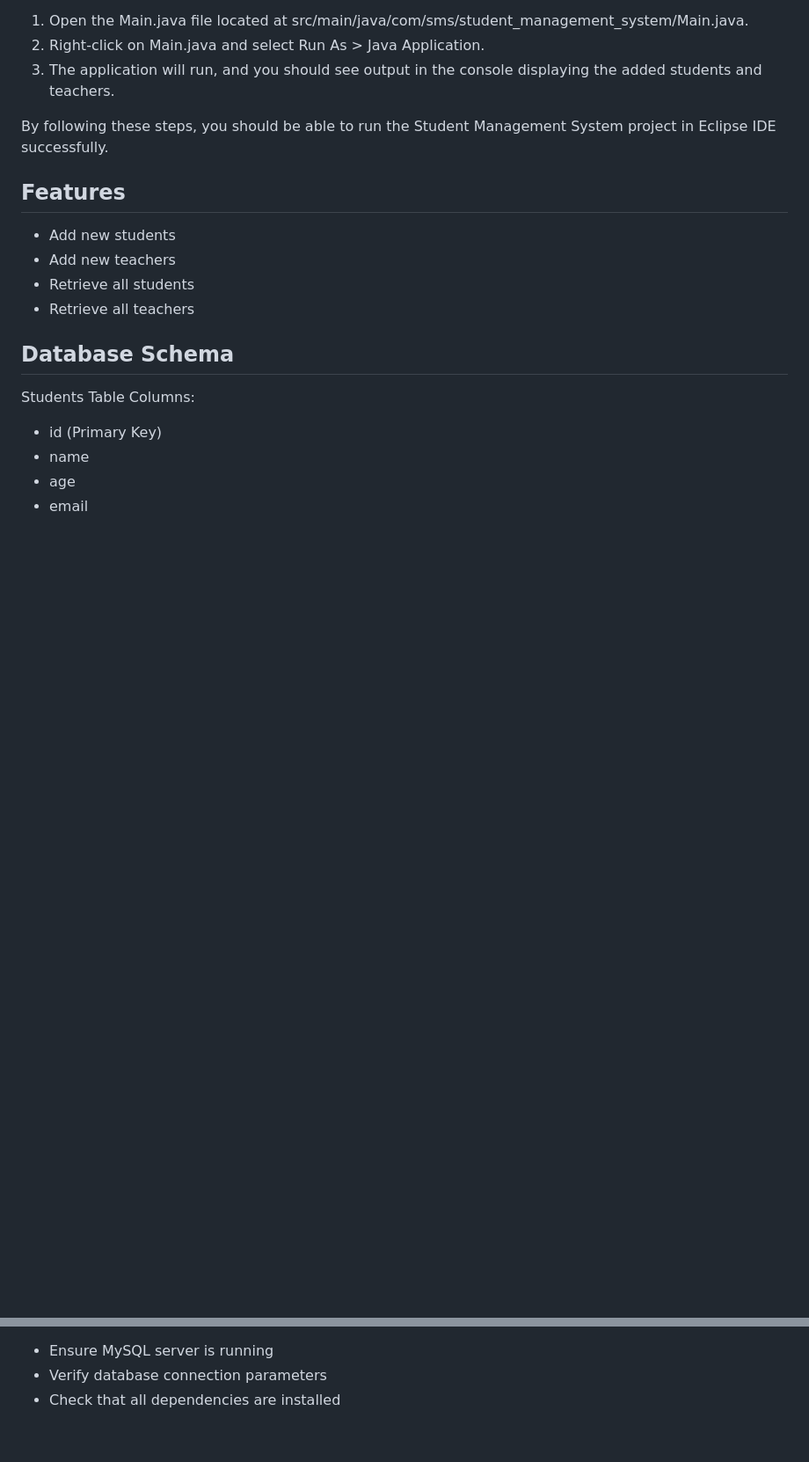
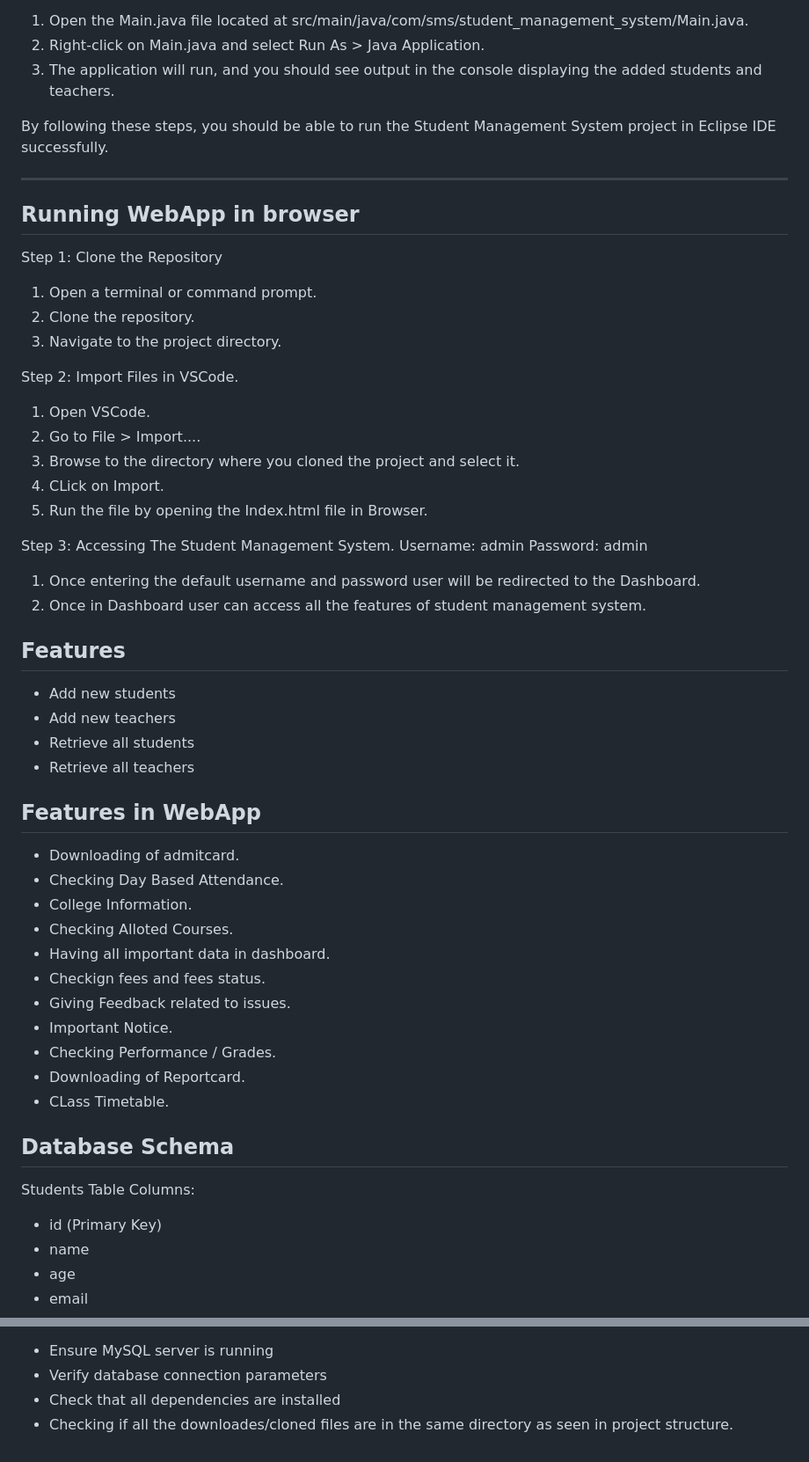
Before and after one commit to Nidhiansh/student-management-system, a Markdown page: README.md, 2 parts joined by grey strips. Shown at 88% size. Drawn GitHub-style; blank space fills up the shorter version.

```diff
--- a/README.md
+++ b/README.md
@@ -141,12 +140,48 @@ Step 6: Run the Application
 
 By following these steps, you should be able to run the Student Management System project in Eclipse IDE successfully.
 
+--------
+Running WebApp in browser
+--------
+Step 1: Clone the Repository
+   1. Open a terminal or command prompt.
+   2. Clone the repository.
+   3. Navigate to the project directory.
+
+Step 2: Import Files in VSCode.
+   1. Open VSCode.
+   2. Go to File > Import....
+   3. Browse to the directory where you cloned the project and select it.
+   4. CLick on Import.
+   5. Run the file by opening the Index.html file in Browser.
+
+Step 3: Accessing The Student Management System.
+      Username: admin
+      Password: admin
+   1. Once entering the default username and password user will be redirected to the Dashboard.
+   2. Once in Dashboard user can access all the features of student management system.
+
+
 Features
 --------
 - Add new students
 - Add new teachers
 - Retrieve all students
 - Retrieve all teachers
+
+Features in WebApp
+--------
+- Downloading of admitcard.
+- Checking Day Based Attendance.
+- College Information.
+- Checking Alloted Courses.
+- Having all important data in dashboard.
+- Checkign fees and fees status.
+- Giving Feedback related to issues.
+- Important Notice.
+- Checking Performance / Grades.
+- Downloading of Reportcard.
+- CLass Timetable.
 
 Database Schema
 ---------------
@@ -174,3 +209,4 @@ Troubleshooting
 - Ensure MySQL server is running
 - Verify database connection parameters
 - Check that all dependencies are installed
+- Checking if all the downloades/cloned files are in the same directory as seen in project structure.
```
Also changed, not shown: other parts of README.md (+11 -12 lines).
